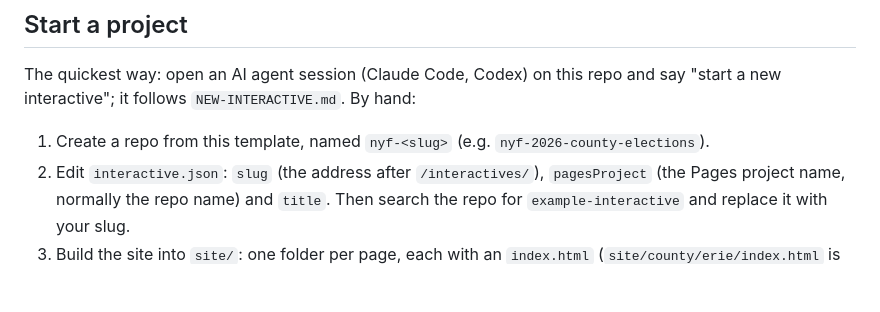
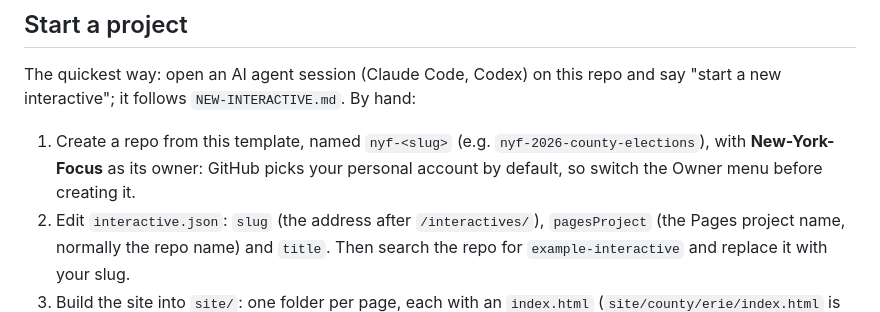
Before and after one commit to New-York-Focus/nyf-interactive-template, a Markdown page: README.md, the part around the change. Rendered like a GitHub page; blank space fills up the shorter version.

```diff
--- a/README.md
+++ b/README.md
@@ -7,7 +7,8 @@ Start every reader-facing interactive from this repo. Each one is published at
 ## Start a project
 The quickest way: open an AI agent session (Claude Code, Codex) on this repo and say "start a new interactive"; it follows
 `NEW-INTERACTIVE.md`. By hand:
-1. Create a repo from this template, named `nyf-<slug>` (e.g. `nyf-2026-county-elections`).
+1. Create a repo from this template, named `nyf-<slug>` (e.g. `nyf-2026-county-elections`), with **New-York-Focus** as its
+   owner: GitHub picks your personal account by default, so switch the Owner menu before creating it.
 2. Edit `interactive.json`: `slug` (the address after `/interactives/`), `pagesProject` (the Pages project name, normally the
    repo name) and `title`. Then search the repo for `example-interactive` and replace it with your slug.
 3. Build the site into `site/`: one folder per page, each with an `index.html` (`site/county/erie/index.html` is served at
```
Also changed, not shown: NEW-INTERACTIVE.md (+9 -1 lines).
